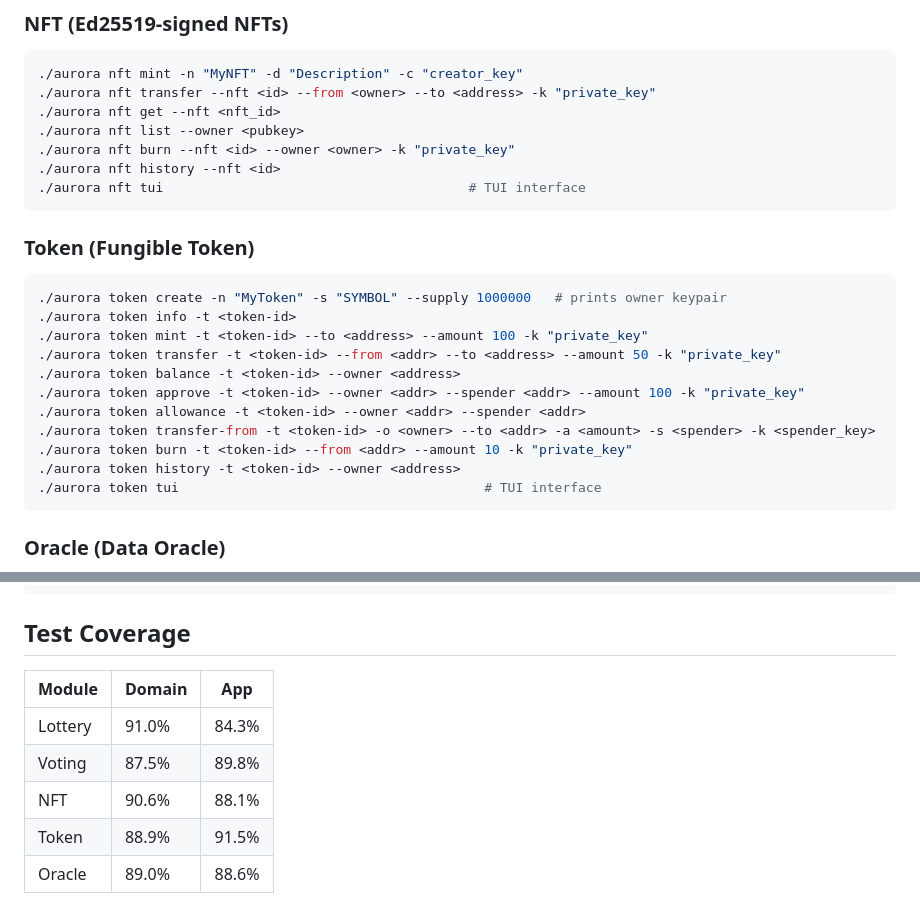
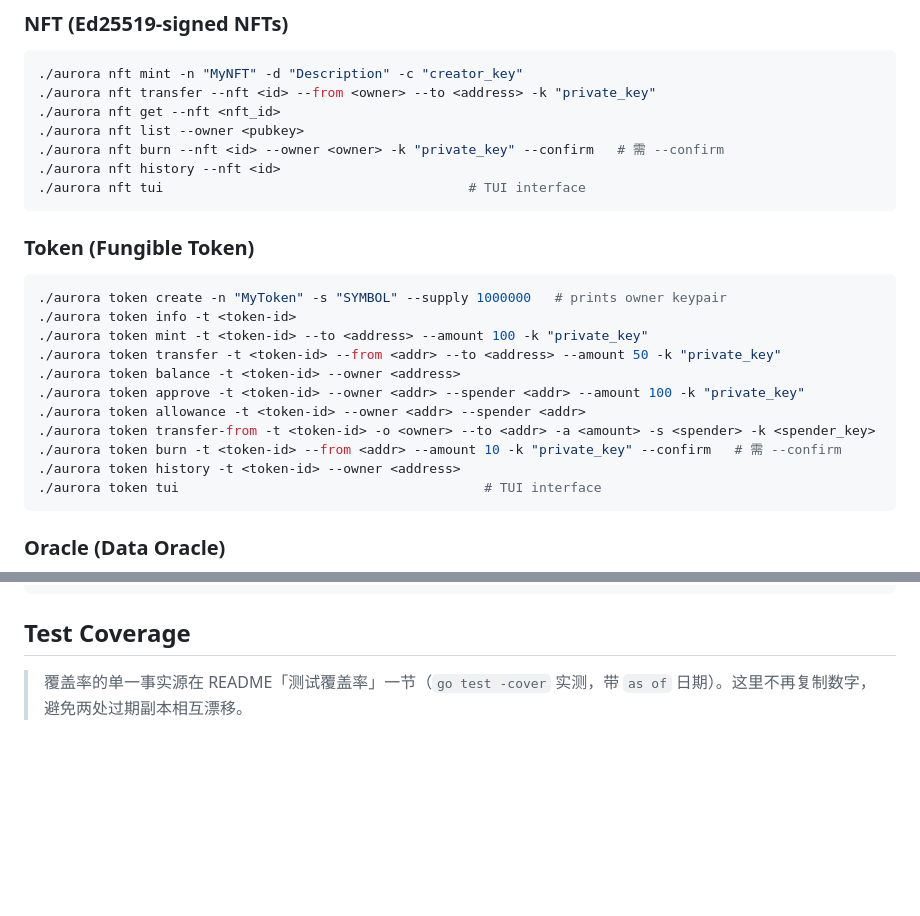
Before and after one commit to pplmx/aurora, a Markdown page: AGENTS.md, 2 parts joined by grey strips. Drawn GitHub-style; blank space fills up the shorter version.

Commit message:
docs(cli): fix CLI examples that fail as written + de-dup coverage tables (TASK-185)
The nft burn / token burn examples in AGENTS.md and the README migrate down
example omitted the -y/--confirm gate that the README's own destructive-op
section documents — every command refuses to run without it, so the examples
failed as written. Appended --confirm to all three; corrected the misleading
"migrate up 2 # 只迁移下一步" comment (up N applies N pending steps); and
replaced AGENTS.md's stale coverage-table copy (different snapshot, no as-of
date) with a pointer to README's dated single source of truth.

Closes ISS-181.

````diff
--- a/AGENTS.md
+++ b/AGENTS.md
@@ -108,7 +108,7 @@ just stop         # Stop containers: docker compose down
 ./aurora nft transfer --nft <id> --from <owner> --to <address> -k "private_key"
 ./aurora nft get --nft <nft_id>
 ./aurora nft list --owner <pubkey>
-./aurora nft burn --nft <id> --owner <owner> -k "private_key"
+./aurora nft burn --nft <id> --owner <owner> -k "private_key" --confirm   # 需 --confirm
 ./aurora nft history --nft <id>
 ./aurora nft tui                                       # TUI interface
 ```
@@ -124,7 +124,7 @@ just stop         # Stop containers: docker compose down
 ./aurora token approve -t <token-id> --owner <addr> --spender <addr> --amount 100 -k "private_key"
 ./aurora token allowance -t <token-id> --owner <addr> --spender <addr>
 ./aurora token transfer-from -t <token-id> -o <owner> --to <addr> -a <amount> -s <spender> -k <spender_key>
-./aurora token burn -t <token-id> --from <addr> --amount 10 -k "private_key"
+./aurora token burn -t <token-id> --from <addr> --amount 10 -k "private_key" --confirm   # 需 --confirm
 ./aurora token history -t <token-id> --owner <address>
 ./aurora token tui                                       # TUI interface
 ```
@@ -154,10 +154,5 @@ go test ./... -cover               # With coverage
 
 ## Test Coverage
 
-| Module  | Domain | App   |
-| ------- | ------ | ----- |
-| Lottery | 91.0%  | 84.3% |
-| Voting  | 87.5%  | 89.8% |
-| NFT     | 90.6%  | 88.1% |
-| Token   | 88.9%  | 91.5% |
-| Oracle  | 89.0%  | 88.6% |
+> 覆盖率的单一事实源在 README「测试覆盖率」一节（`go test -cover` 实测，带
+> `as of` 日期）。这里不再复制数字，避免两处过期副本相互漂移。
````
Also changed, not shown: README.md (+2 -2 lines).
